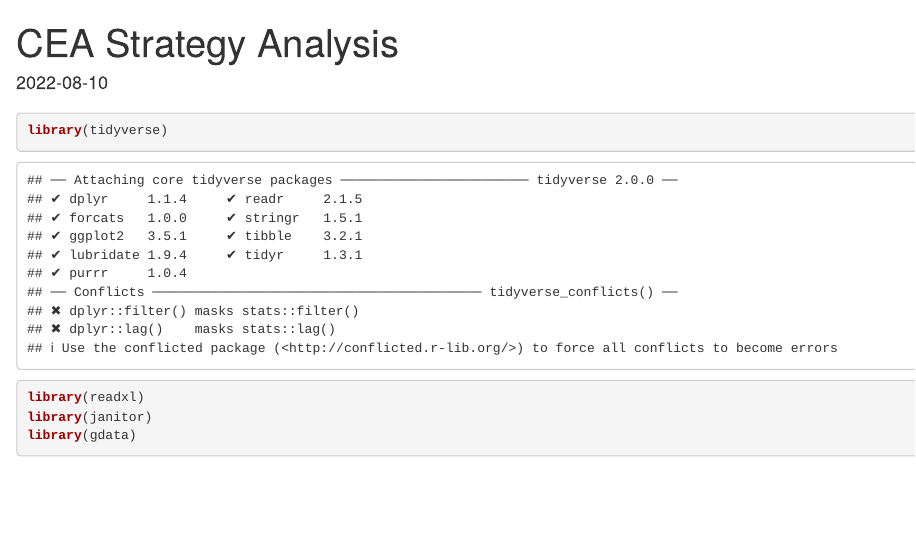
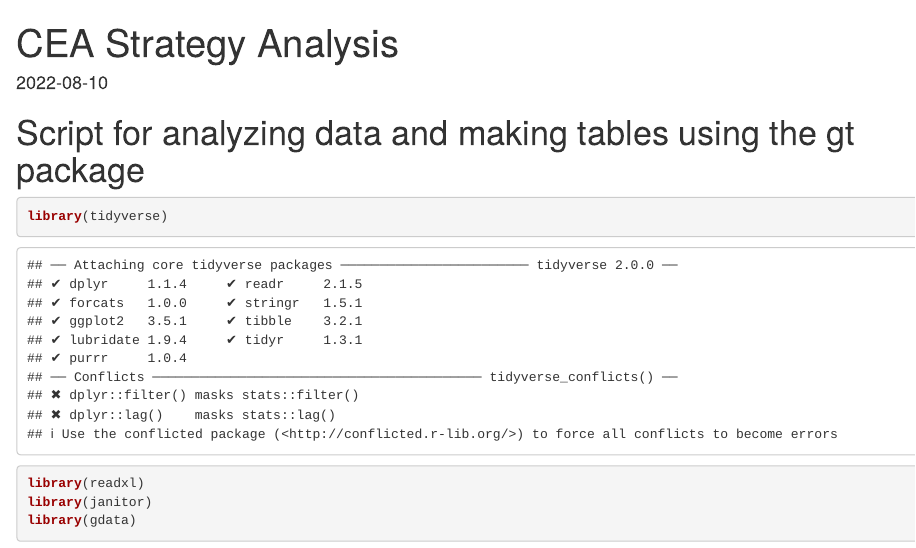
Before and after one commit to Acesa2t/R-Doodles, an R Markdown document (CEA Strategy Analysis.Rmd): the page in a window 1100 px wide, from its top. Rendered offline with R 4.5, knitr and Pandoc, with nearby package versions; some code elsewhere in the file could not run offline.

Commit message:
Update CEA Strategy Analysis.Rmd

````diff
--- a/CEA Strategy Analysis.Rmd
+++ b/CEA Strategy Analysis.Rmd
@@ -8,7 +8,7 @@ output: html_document
 knitr::opts_chunk$set(echo = TRUE)
 ```
 
-##
+# Script for analyzing data and making tables using the gt package
 
 ```{r}
 library(tidyverse)
````
